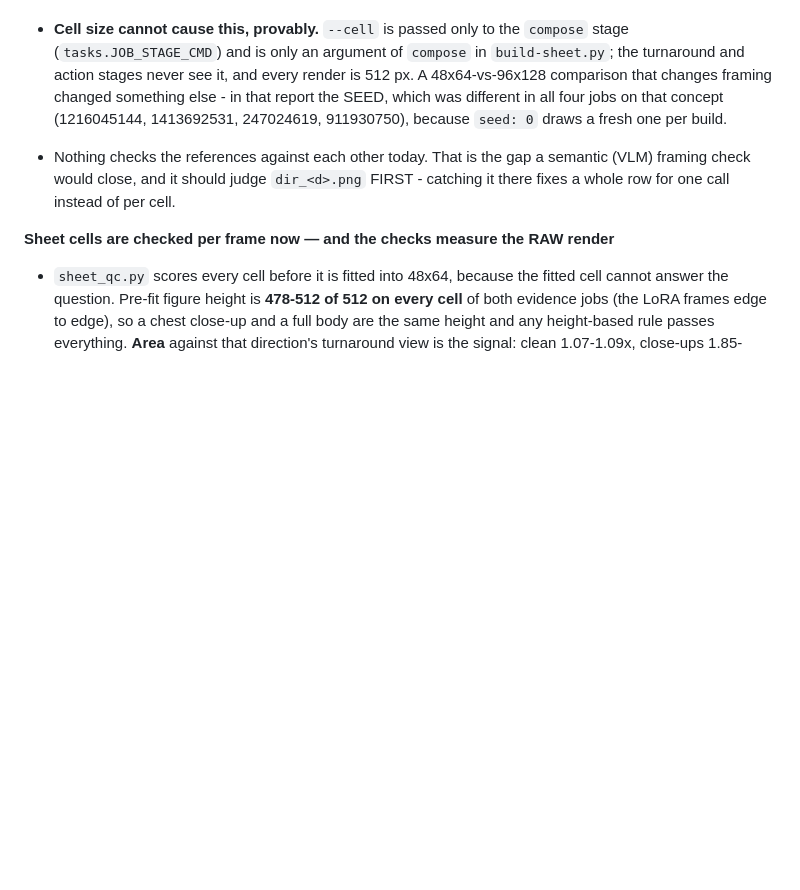
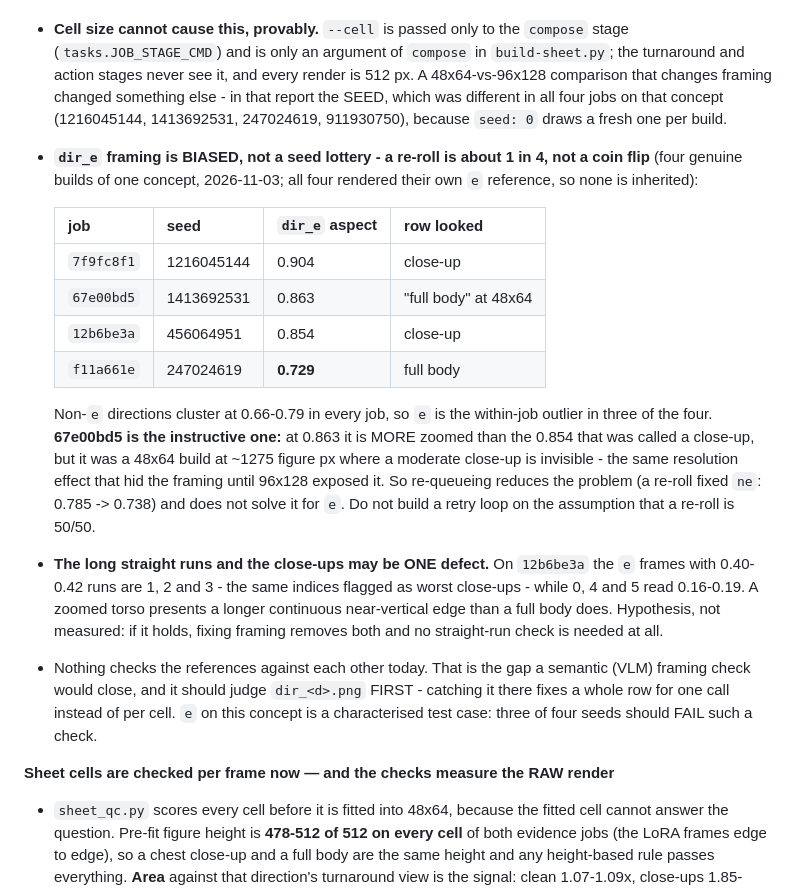
Before and after one commit to Mortehay/llama-cpp-only-cpu, a Markdown page: CLAUDE.md, the part around the change. GitHub-like rendering; blank space fills up the shorter version.

Commit message:
measure(sheet): dir_e framing is biased, not a seed lottery
something2 re-queued the flagged rows at a new seed (job 12b6be3a, seed
456064951) to test whether a fresh turnaround fixes the close-up rows. Result,
at the reference level with the median taken from the base job over the six
shared directions: `ne` is fixed (aspect 0.785 -> 0.738, now with se 0.730 and
sw 0.735) and `e` is not (0.904 -> 0.854, still the widest of the six against
w at 0.756).

Four genuine builds of the same concept, all of which rendered their own `e`
reference, so none is inherited:

    job        seed          dir_e aspect   the row looked
    7f9fc8f1   1216045144           0.904   close-up
    67e00bd5   1413692531           0.863   "full body" at 48x64
    12b6be3a    456064951           0.854   close-up
    f11a661e    247024619           0.729   full body

Non-`e` directions cluster at 0.66-0.79 in every job, so `e` is the within-job
outlier in three of four. 67e00bd5 is the instructive one: at 0.863 it is MORE
zoomed than the 0.854 that was called a close-up, but it was a 48x64 build at
~1275 figure px where a moderate close-up is invisible - the same resolution
effect that hid the framing until 96x128 exposed it.

So re-queueing reduces the problem and does not solve it for `e`, and a retry
loop built on "a re-roll is 50/50" would disappoint: it is about 1 in 4.

Also recorded as a hypothesis worth testing before anything is built: the long
straight silhouette runs and the close-ups may be ONE defect. On 12b6be3a the
`e` frames with 0.40-0.42 runs are 1, 2 and 3 - the same indices flagged as
worst close-ups - while 0, 4 and 5 read 0.16-0.19. A zoomed torso presents a
longer continuous near-vertical edge than a full body. If that holds, fixing
framing removes both and no straight-run check is needed at all.

Co-Authored-By: Claude Opus 5 <noreply@anthropic.com>

```diff
--- a/CLAUDE.md
+++ b/CLAUDE.md
@@ -760,10 +760,36 @@ structurally cannot see it**
   changed something else - in that report the SEED, which was different in all
   four jobs on that concept (1216045144, 1413692531, 247024619, 911930750),
   because `seed: 0` draws a fresh one per build.
+- **`dir_e` framing is BIASED, not a seed lottery - a re-roll is about 1 in
+  4, not a coin flip** (four genuine builds of one concept, 2026-11-03; all
+  four rendered their own `e` reference, so none is inherited):
+
+  | job | seed | `dir_e` aspect | row looked |
+  |---|---|---|---|
+  | `7f9fc8f1` | 1216045144 | 0.904 | close-up |
+  | `67e00bd5` | 1413692531 | 0.863 | "full body" at 48x64 |
+  | `12b6be3a` | 456064951 | 0.854 | close-up |
+  | `f11a661e` | 247024619 | **0.729** | full body |
+
+  Non-`e` directions cluster at 0.66-0.79 in every job, so `e` is the
+  within-job outlier in three of the four. **67e00bd5 is the instructive
+  one:** at 0.863 it is MORE zoomed than the 0.854 that was called a
+  close-up, but it was a 48x64 build at ~1275 figure px where a moderate
+  close-up is invisible - the same resolution effect that hid the framing
+  until 96x128 exposed it. So re-queueing reduces the problem (a re-roll
+  fixed `ne`: 0.785 -> 0.738) and does not solve it for `e`. Do not build a
+  retry loop on the assumption that a re-roll is 50/50.
+- **The long straight runs and the close-ups may be ONE defect.** On
+  `12b6be3a` the `e` frames with 0.40-0.42 runs are 1, 2 and 3 - the same
+  indices flagged as worst close-ups - while 0, 4 and 5 read 0.16-0.19. A
+  zoomed torso presents a longer continuous near-vertical edge than a full
+  body does. Hypothesis, not measured: if it holds, fixing framing removes
+  both and no straight-run check is needed at all.
 - Nothing checks the references against each other today. That is the gap a
   semantic (VLM) framing check would close, and it should judge
   `dir_<d>.png` FIRST - catching it there fixes a whole row for one call
-  instead of per cell.
+  instead of per cell. `e` on this concept is a characterised test case:
+  three of four seeds should FAIL such a check.
 
 **Sheet cells are checked per frame now — and the checks measure the RAW render**
 - `sheet_qc.py` scores every cell before it is fitted into 48x64, because the
```
